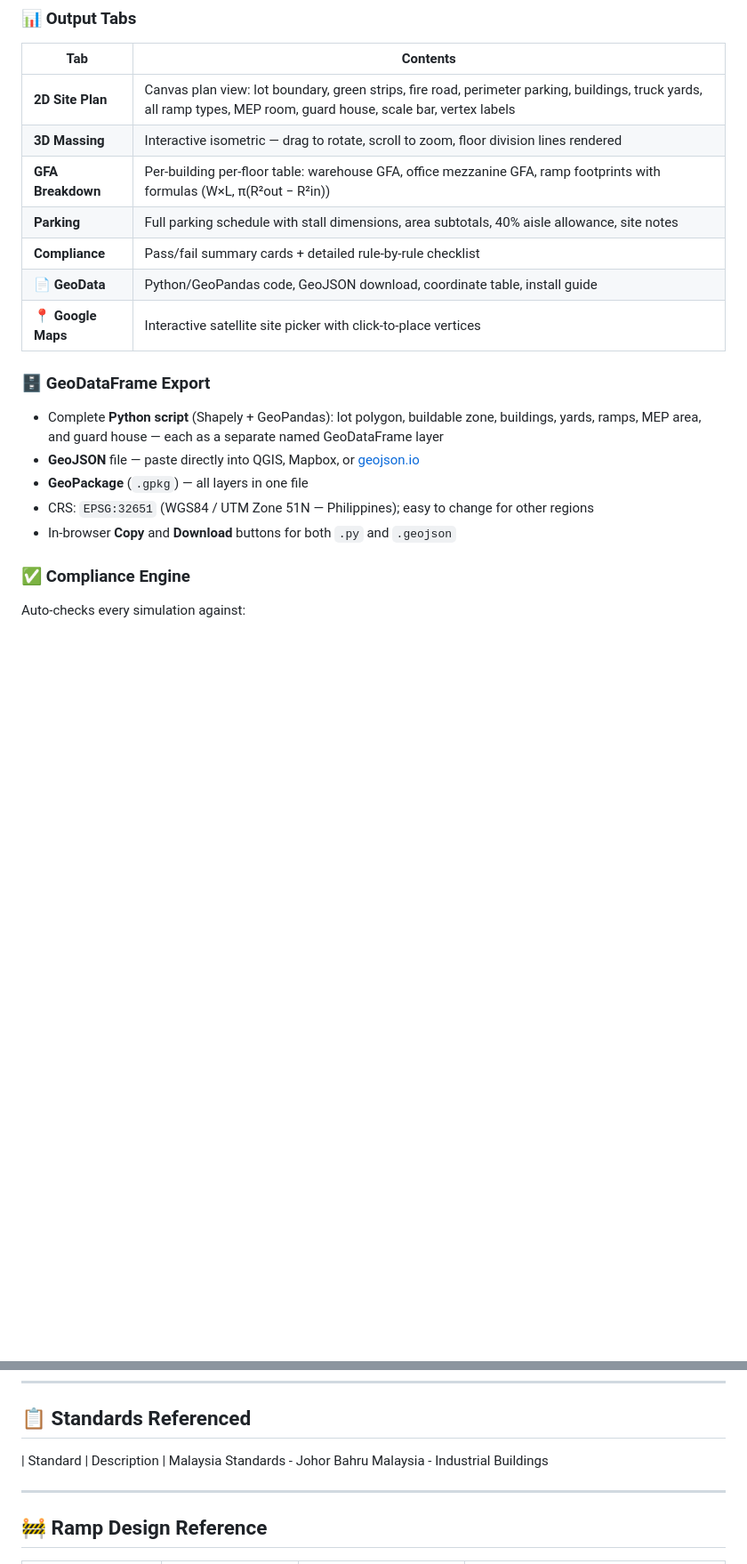
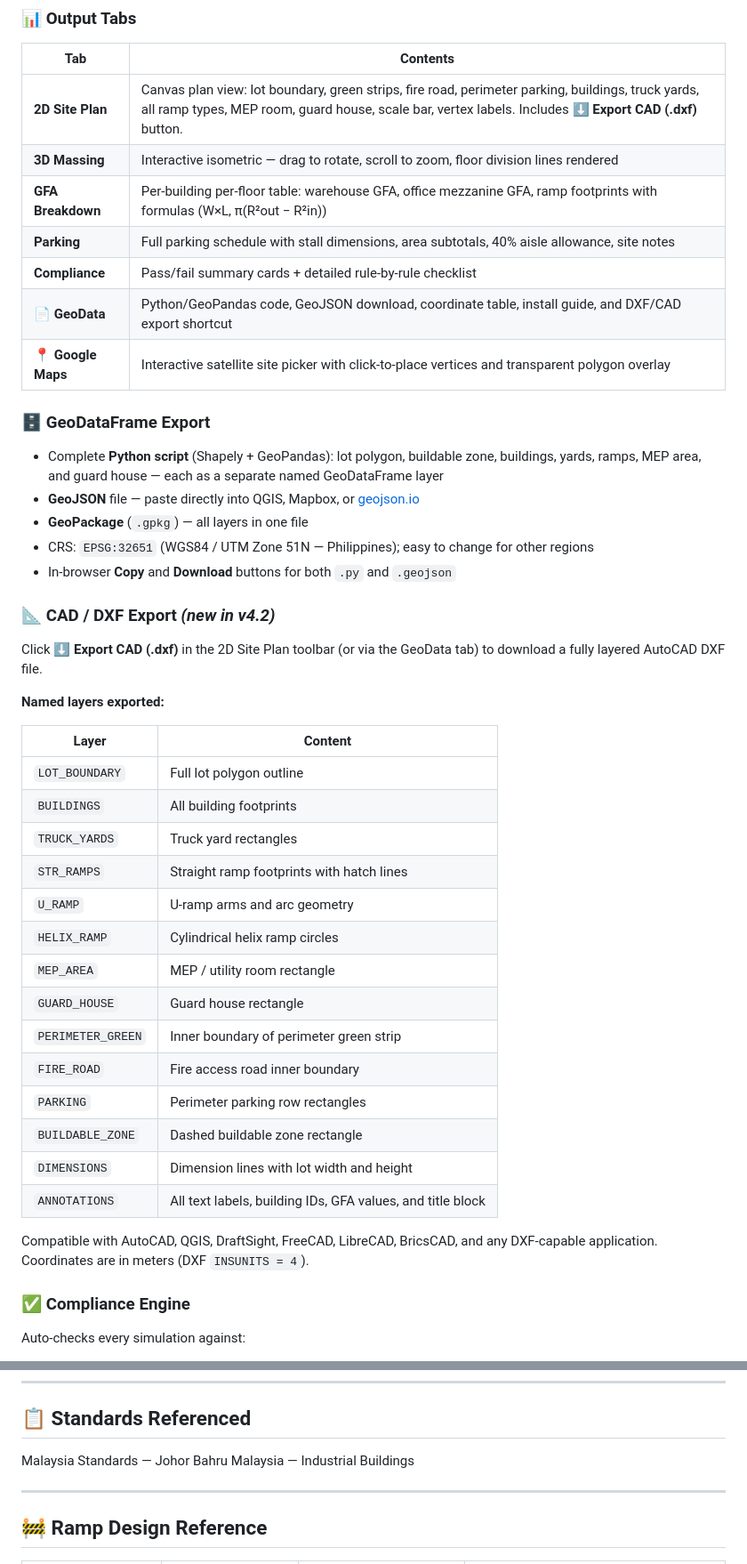
Before and after one commit to kennethtoledodigitals/Industrial-Warehouse-Test-Fit-Simulator, a Markdown page: README.md, 2 parts joined by grey strips. Shown at 89% size. Rendered like a GitHub page; blank space fills up the shorter version.

```diff
--- a/README.md
+++ b/README.md
@@ -68,13 +78,13 @@ Stall size options: 2.5 × 5.0 m (Standard) or 2.7 × 5.0 m (Wide)
 
 | Tab | Contents |
 |---|---|
-| **2D Site Plan** | Canvas plan view: lot boundary, green strips, fire road, perimeter parking, buildings, truck yards, all ramp types, MEP room, guard house, scale bar, vertex labels |
+| **2D Site Plan** | Canvas plan view: lot boundary, green strips, fire road, perimeter parking, buildings, truck yards, all ramp types, MEP room, guard house, scale bar, vertex labels. Includes **⬇ Export CAD (.dxf)** button. |
 | **3D Massing** | Interactive isometric — drag to rotate, scroll to zoom, floor division lines rendered |
 | **GFA Breakdown** | Per-building per-floor table: warehouse GFA, office mezzanine GFA, ramp footprints with formulas (W×L, π(R²out − R²in)) |
 | **Parking** | Full parking schedule with stall dimensions, area subtotals, 40% aisle allowance, site notes |
 | **Compliance** | Pass/fail summary cards + detailed rule-by-rule checklist |
-| **📄 GeoData** | Python/GeoPandas code, GeoJSON download, coordinate table, install guide |
-| **📍 Google Maps** | Interactive satellite site picker with click-to-place vertices |
+| **📄 GeoData** | Python/GeoPandas code, GeoJSON download, coordinate table, install guide, and DXF/CAD export shortcut |
+| **📍 Google Maps** | Interactive satellite site picker with click-to-place vertices and transparent polygon overlay |
 
 ### 🗄️ GeoDataFrame Export
 - Complete **Python script** (Shapely + GeoPandas): lot polygon, buildable zone, buildings, yards, ramps, MEP area, and guard house — each as a separate named GeoDataFrame layer
@@ -82,6 +92,30 @@ Stall size options: 2.5 × 5.0 m (Standard) or 2.7 × 5.0 m (Wide)
 - **GeoPackage** (`.gpkg`) — all layers in one file
 - CRS: `EPSG:32651` (WGS84 / UTM Zone 51N — Philippines); easy to change for other regions
 - In-browser **Copy** and **Download** buttons for both `.py` and `.geojson`
+
+### 📐 CAD / DXF Export *(new in v4.2)*
+Click **⬇ Export CAD (.dxf)** in the 2D Site Plan toolbar (or via the GeoData tab) to download a fully layered AutoCAD DXF file.
+
+**Named layers exported:**
+
+| Layer | Content |
+|---|---|
+| `LOT_BOUNDARY` | Full lot polygon outline |
+| `BUILDINGS` | All building footprints |
+| `TRUCK_YARDS` | Truck yard rectangles |
+| `STR_RAMPS` | Straight ramp footprints with hatch lines |
+| `U_RAMP` | U-ramp arms and arc geometry |
+| `HELIX_RAMP` | Cylindrical helix ramp circles |
+| `MEP_AREA` | MEP / utility room rectangle |
+| `GUARD_HOUSE` | Guard house rectangle |
+| `PERIMETER_GREEN` | Inner boundary of perimeter green strip |
+| `FIRE_ROAD` | Fire access road inner boundary |
+| `PARKING` | Perimeter parking row rectangles |
+| `BUILDABLE_ZONE` | Dashed buildable zone rectangle |
+| `DIMENSIONS` | Dimension lines with lot width and height |
+| `ANNOTATIONS` | All text labels, building IDs, GFA values, and title block |
+
+Compatible with AutoCAD, QGIS, DraftSight, FreeCAD, LibreCAD, BricsCAD, and any DXF-capable application. Coordinates are in meters (DXF `INSUNITS = 4`).
 
 ### ✅ Compliance Engine
 Auto-checks every simulation against:
@@ -253,8 +325,7 @@ warehouse_site.csv       → CSV with WKT geometry column
 
 ## 📋 Standards Referenced
 
-| Standard | Description |
-Malaysia Standards - Johor Bahru Malaysia - Industrial Buildings
+Malaysia Standards — Johor Bahru Malaysia — Industrial Buildings
 
 ---
 
```
Also changed, not shown: other parts of README.md (+59 -10 lines).
